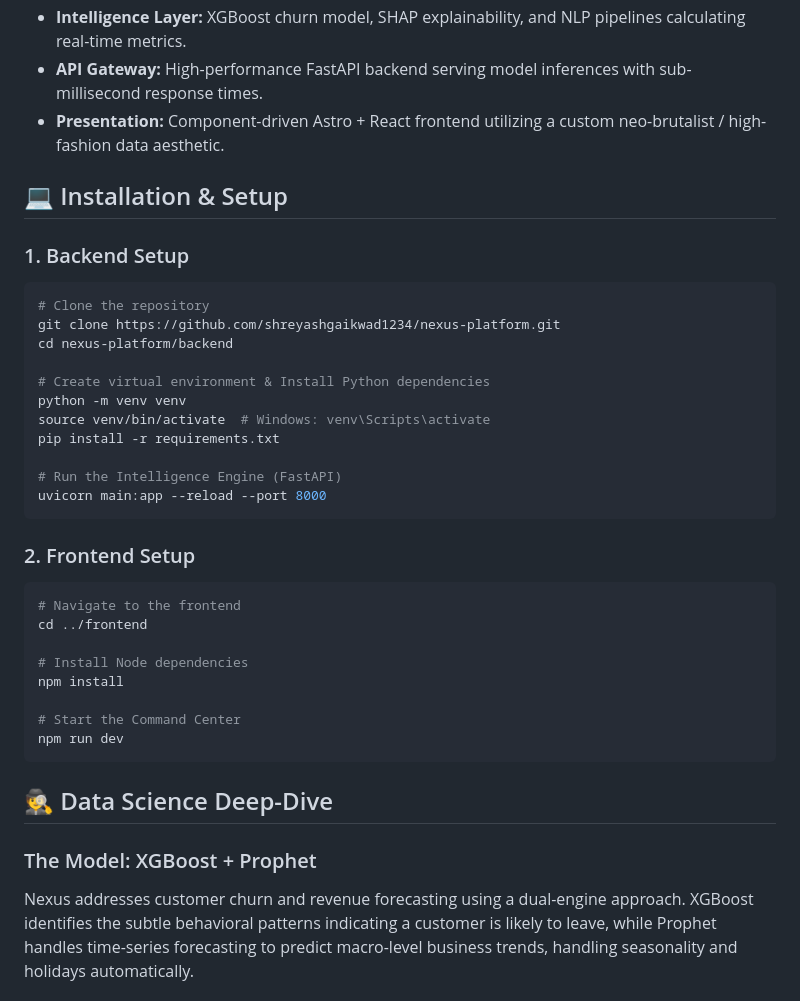
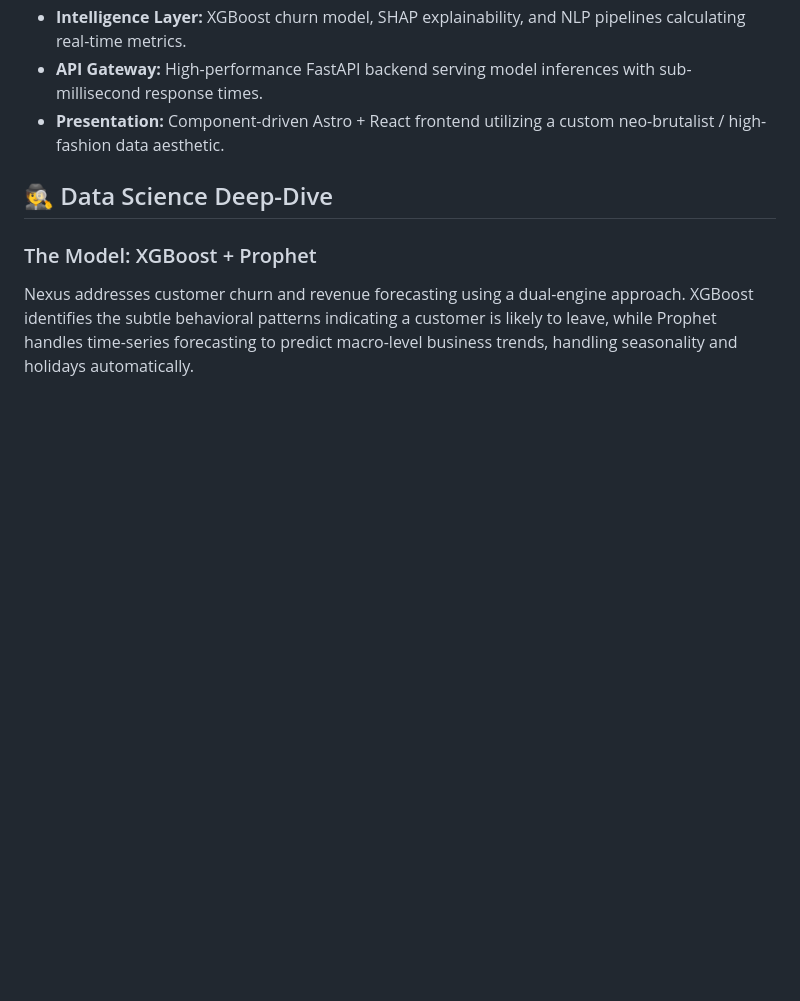
Before and after one commit to shreyashgaikwad1234/nexus-platform, a Markdown page: README.md, the part around the change. GitHub-like rendering; blank space fills up the shorter version.

````diff
--- a/README.md
+++ b/README.md
@@ -49,34 +49,6 @@ Nexus uses a sophisticated Multi-Layer Architecture:
 * **API Gateway:** High-performance FastAPI backend serving model inferences with sub-millisecond response times.
 * **Presentation:** Component-driven Astro + React frontend utilizing a custom neo-brutalist / high-fashion data aesthetic.
 
-## 💻 Installation & Setup
-
-### 1. Backend Setup
-```bash
-# Clone the repository
-git clone https://github.com/shreyashgaikwad1234/nexus-platform.git
-cd nexus-platform/backend
-
-# Create virtual environment & Install Python dependencies
-python -m venv venv
-source venv/bin/activate  # Windows: venv\Scripts\activate
-pip install -r requirements.txt
-
-# Run the Intelligence Engine (FastAPI)
-uvicorn main:app --reload --port 8000
-```
-
-### 2. Frontend Setup
-```bash
-# Navigate to the frontend
-cd ../frontend
-
-# Install Node dependencies
-npm install
-
-# Start the Command Center
-npm run dev
-```
 
 ## 🕵️ Data Science Deep-Dive
 ### The Model: XGBoost + Prophet
````
